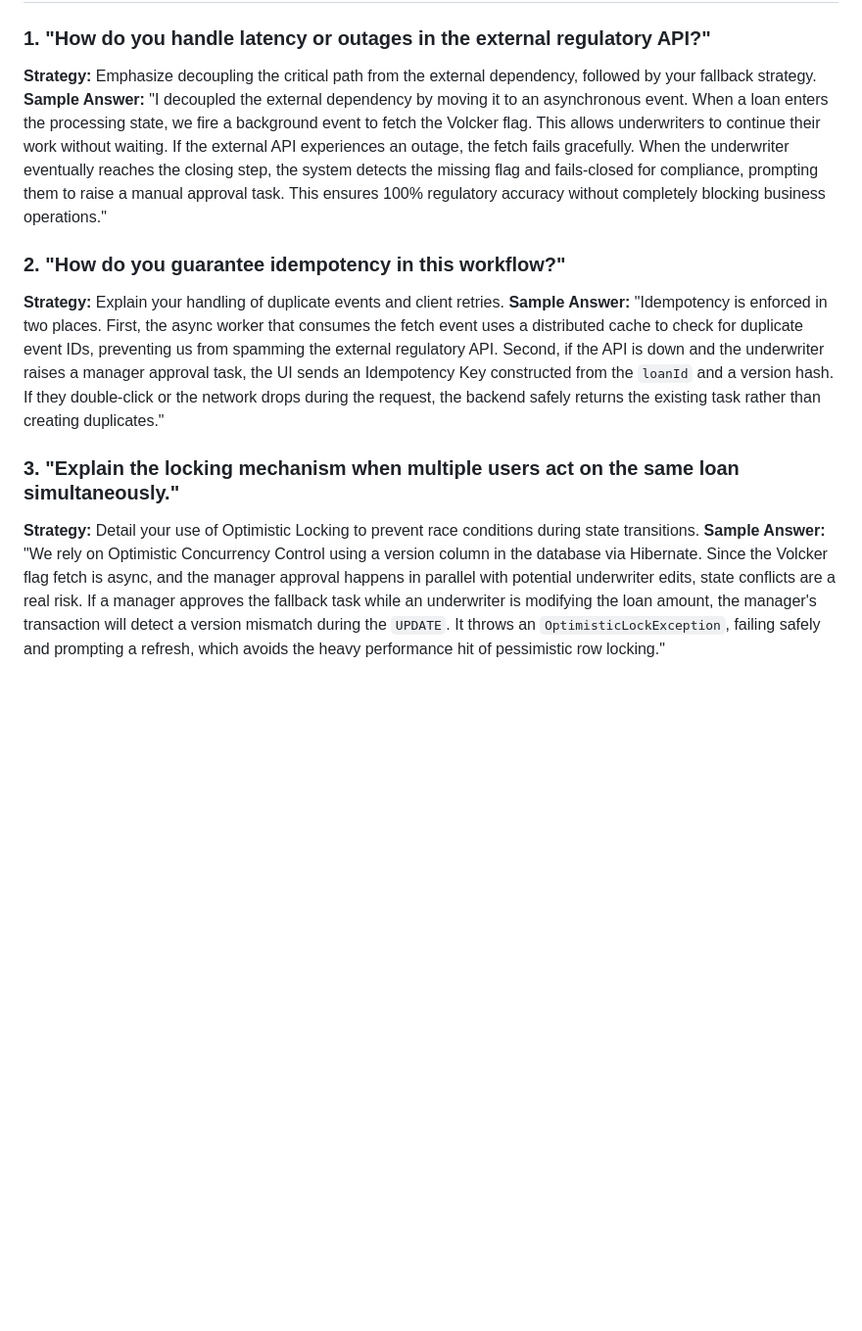
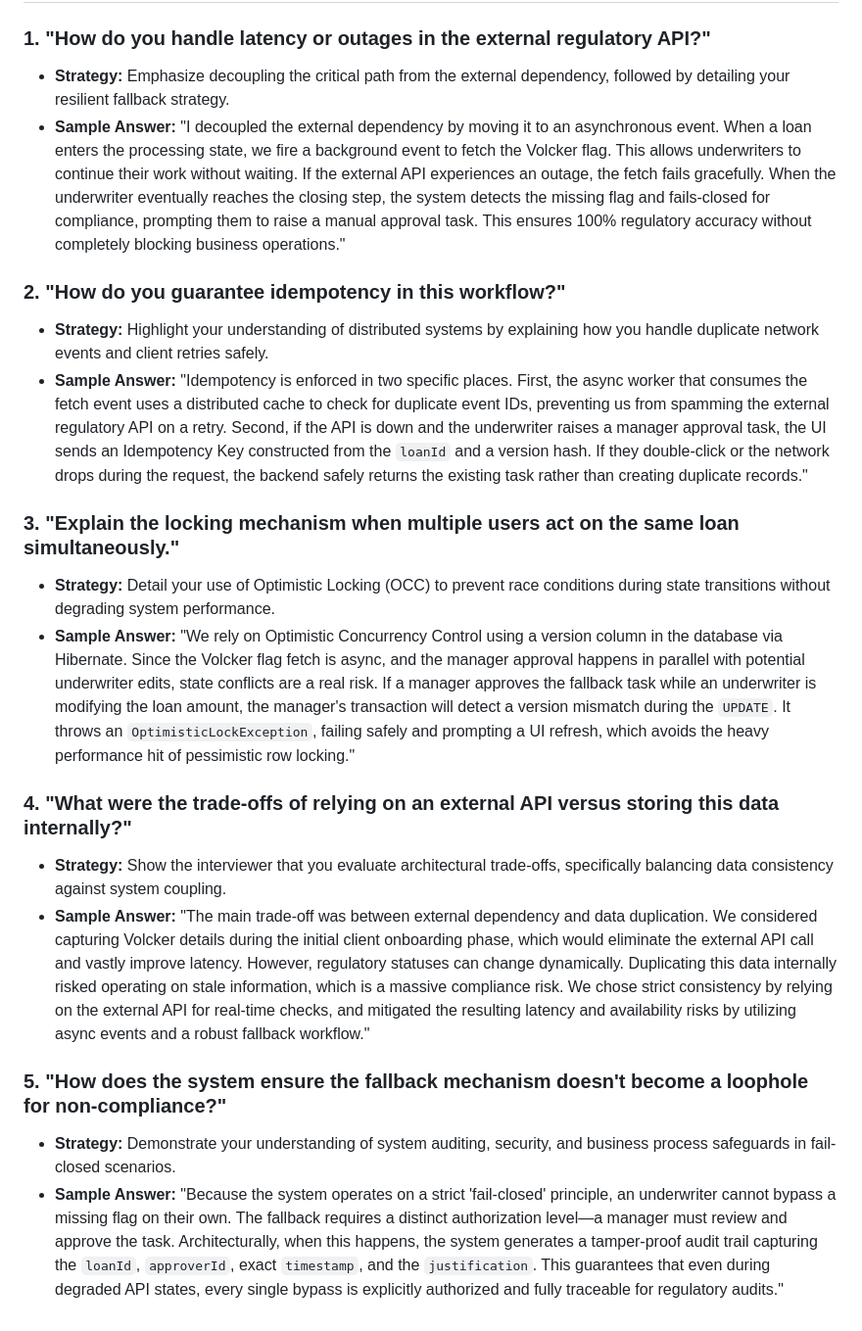
Before and after one commit to IshanDigra/ShadowDocs, a Markdown page: notes/Vlkr.md, the part around one of its changes. Shown at 98% size. Drawn GitHub-style; blank space fills up the shorter version.

```diff
--- a/notes/Vlkr.md
+++ b/notes/Vlkr.md
@@ -134,15 +92,20 @@ In a high-throughput Ops environment, an underwriter might update loan details w
 
 ### 1. "How do you handle latency or outages in the external regulatory API?"
-
-**Strategy:** Emphasize decoupling the critical path from the external dependency, followed by your fallback strategy.
-**Sample Answer:** "I decoupled the external dependency by moving it to an asynchronous event. When a loan enters the processing state, we fire a background event to fetch the Volcker flag. This allows underwriters to continue their work without waiting. If the external API experiences an outage, the fetch fails gracefully. When the underwriter eventually reaches the closing step, the system detects the missing flag and fails-closed for compliance, prompting them to raise a manual approval task. This ensures 100% regulatory accuracy without completely blocking business operations."
+*   **Strategy:** Emphasize decoupling the critical path from the external dependency, followed by detailing your resilient fallback strategy.
+*   **Sample Answer:** "I decoupled the external dependency by moving it to an asynchronous event. When a loan enters the processing state, we fire a background event to fetch the Volcker flag. This allows underwriters to continue their work without waiting. If the external API experiences an outage, the fetch fails gracefully. When the underwriter eventually reaches the closing step, the system detects the missing flag and fails-closed for compliance, prompting them to raise a manual approval task. This ensures 100% regulatory accuracy without completely blocking business operations."
 
 ### 2. "How do you guarantee idempotency in this workflow?"
-
-**Strategy:** Explain your handling of duplicate events and client retries.
-**Sample Answer:** "Idempotency is enforced in two places. First, the async worker that consumes the fetch event uses a distributed cache to check for duplicate event IDs, preventing us from spamming the external regulatory API. Second, if the API is down and the underwriter raises a manager approval task, the UI sends an Idempotency Key constructed from the `loanId` and a version hash. If they double-click or the network drops during the request, the backend safely returns the existing task rather than creating duplicates."
+*   **Strategy:** Highlight your understanding of distributed systems by explaining how you handle duplicate network events and client retries safely.
+*   **Sample Answer:** "Idempotency is enforced in two specific places. First, the async worker that consumes the fetch event uses a distributed cache to check for duplicate event IDs, preventing us from spamming the external regulatory API on a retry. Second, if the API is down and the underwriter raises a manager approval task, the UI sends an Idempotency Key constructed from the `loanId` and a version hash. If they double-click or the network drops during the request, the backend safely returns the existing task rather than creating duplicate records."
 
 ### 3. "Explain the locking mechanism when multiple users act on the same loan simultaneously."
+*   **Strategy:** Detail your use of Optimistic Locking (OCC) to prevent race conditions during state transitions without degrading system performance.
+*   **Sample Answer:** "We rely on Optimistic Concurrency Control using a version column in the database via Hibernate. Since the Volcker flag fetch is async, and the manager approval happens in parallel with potential underwriter edits, state conflicts are a real risk. If a manager approves the fallback task while an underwriter is modifying the loan amount, the manager's transaction will detect a version mismatch during the `UPDATE`. It throws an `OptimisticLockException`, failing safely and prompting a UI refresh, which avoids the heavy performance hit of pessimistic row locking."
 
-**Strategy:** Detail your use of Optimistic Locking to prevent race conditions during state transitions.
-**Sample Answer:** "We rely on Optimistic Concurrency Control using a version column in the database via Hibernate. Since the Volcker flag fetch is async, and the manager approval happens in parallel with potential underwriter edits, state conflicts are a real risk. If a manager approves the fallback task while an underwriter is modifying the loan amount, the manager's transaction will detect a version mismatch during the `UPDATE`. It throws an `OptimisticLockException`, failing safely and prompting a refresh, which avoids the heavy performance hit of pessimistic row locking."
+### 4. "What were the trade-offs of relying on an external API versus storing this data internally?"
+*   **Strategy:** Show the interviewer that you evaluate architectural trade-offs, specifically balancing data consistency against system coupling.
+*   **Sample Answer:** "The main trade-off was between external dependency and data duplication. We considered capturing Volcker details during the initial client onboarding phase, which would eliminate the external API call and vastly improve latency. However, regulatory statuses can change dynamically. Duplicating this data internally risked operating on stale information, which is a massive compliance risk. We chose strict consistency by relying on the external API for real-time checks, and mitigated the resulting latency and availability risks by utilizing async events and a robust fallback workflow."
+
+### 5. "How does the system ensure the fallback mechanism doesn't become a loophole for non-compliance?"
+*   **Strategy:** Demonstrate your understanding of system auditing, security, and business process safeguards in fail-closed scenarios.
+*   **Sample Answer:** "Because the system operates on a strict 'fail-closed' principle, an underwriter cannot bypass a missing flag on their own. The fallback requires a distinct authorization level—a manager must review and approve the task. Architecturally, when this happens, the system generates a tamper-proof audit trail capturing the `loanId`, `approverId`, exact `timestamp`, and the `justification`. This guarantees that even during degraded API states, every single bypass is explicitly authorized and fully traceable for regulatory audits."
```
Also changed, not shown: other parts of notes/Vlkr.md (+40 -82 lines).
